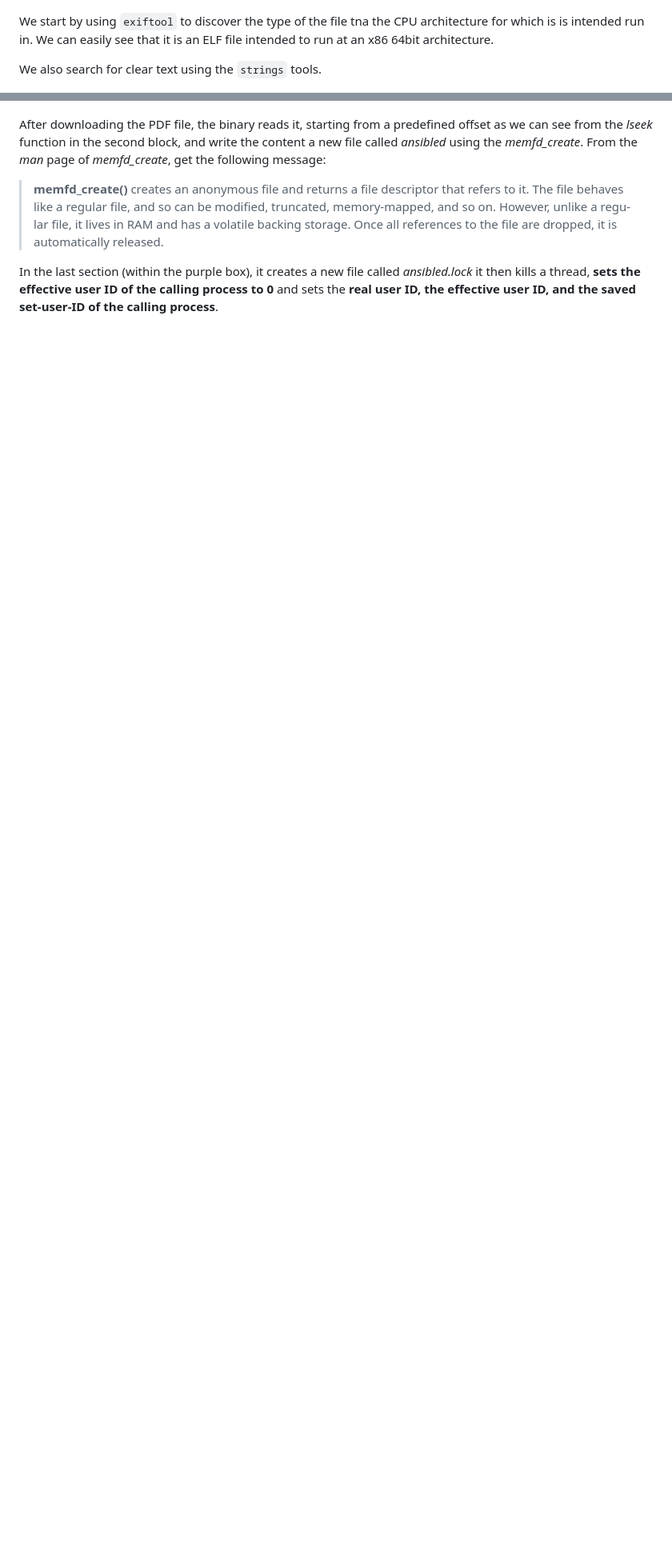
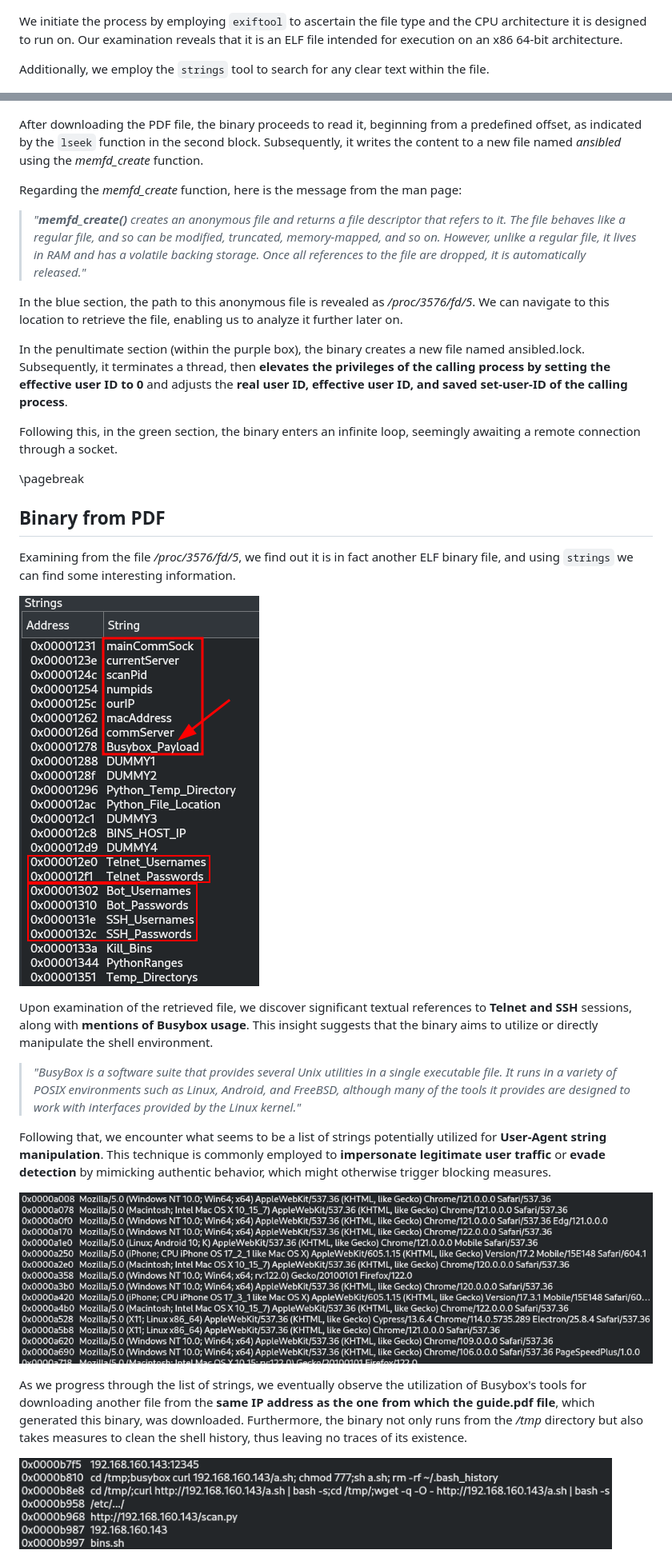
Before and after one commit to davidjosearaujo/re-sus-deb-package, a Markdown page: docs/Report.md, 2 parts joined by grey strips. Shown: that part at 80% size. Drawn GitHub-style; pictures changed too: docs/images/16_03_malware_strings.png; blank space fills up the shorter version.

```diff
--- a/docs/Report.md
+++ b/docs/Report.md
@@ -54,8 +55,8 @@ We can make sure that this is indeed an additional file an we are comparing the
 
 ![File type](./images/05_exiftool_architecture_type_ansibled.png)
 
-We start by using `exiftool` to discover the type of the file tna the CPU architecture for which is is intended run in. We can easily see that it is an ELF file intended to run at an x86 64bit architecture.
+We initiate the process by employing `exiftool` to ascertain the file type and the CPU architecture it is designed to run on. Our examination reveals that it is an ELF file intended for execution on an x86 64-bit architecture.
 
-We also search for clear text using the `strings` tools.
+Additionally, we employ the `strings` tool to search for any clear text within the file.
 
 ![Strings inside ansibled (1)](./images/06_01_strings_ansibled.png)
@@ -79,12 +81,35 @@ What we then see (in the blocks in blue), is the response from the server with t
 
 ![Reading and transforming guide.pdf](./images/15_strace_ansibled_efem_file_PDF_to_ELF.png)
 
-After downloading the PDF file, the binary reads it, starting from a predefined offset as we can see from the _lseek_ function in the second block, and write the content a new file called _ansibled_ using the _memfd\_create_. From the _man_ page of _memfd\_create_, get the following message:
+After downloading the PDF file, the binary proceeds to read it, beginning from a predefined offset, as indicated by the `lseek` function in the second block. Subsequently, it writes the content to a new file named _ansibled_ using the _memfd\_create_ function.
 
-> **memfd_create()** creates an anonymous file and returns a file descriptor
-> that refers to it.  The file behaves like a regular file, and so can be
-> modified, truncated, memory-mapped, and so on.  However, unlike a regu‐
-> lar file, it lives in RAM and has a volatile backing storage.  Once all
-> references  to  the  file  are  dropped,  it is automatically released.
+Regarding the _memfd\_create_ function, here is the message from the man page:
 
-In the last section (within the purple box), it creates a new file called _ansibled.lock_ it then kills a thread, **sets  the  effective  user ID of the calling process to 0**  and sets the **real user ID, the effective user ID, and the saved set-user-ID of the calling process**.
+> _"**memfd_create()** creates an anonymous file and returns a file descriptor that refers to it.  The file behaves like a regular file, and so can be modified, truncated, memory-mapped, and so on.  However, unlike a regular file, it lives in RAM and has a volatile backing storage.  Once all references  to  the  file  are  dropped,  it is automatically released."_
+
+In the blue section, the path to this anonymous file is revealed as _/proc/3576/fd/5_. We can navigate to this location to retrieve the file, enabling us to analyze it further later on.
+
+In the penultimate section (within the purple box), the binary creates a new file named ansibled.lock. Subsequently, it terminates a thread, then **elevates the privileges of the calling process by setting the effective user ID to 0** and adjusts the **real user ID, effective user ID, and saved set-user-ID of the calling process**.
+
+Following this, in the green section, the binary enters an infinite loop, seemingly awaiting a remote connection through a socket.
+
+\pagebreak
+
+## Binary from PDF
+
+Examining from the file _/proc/3576/fd/5_, we find out it is in fact another ELF binary file, and using `strings` we can find some interesting information.
+
+![Strings from binary](./images/16_01_malware_strings.png)
+
+Upon examination of the retrieved file, we discover significant textual references to **Telnet and SSH** sessions, along with **mentions of Busybox usage**. This insight suggests that the binary aims to utilize or directly manipulate the shell environment.
+
+> _"BusyBox is a software suite that provides several Unix utilities in a single executable file. It runs in a variety of POSIX environments such as Linux, Android, and FreeBSD, although many of the tools it provides are designed to work with interfaces provided by the Linux kernel."_
+
+Following that, we encounter what seems to be a list of strings potentially utilized for **User-Agent string manipulation**. This technique is commonly employed to **impersonate legitimate user traffic** or **evade detection** by mimicking authentic behavior, which might otherwise trigger blocking measures.
+
+![User-Agent string manipulation](./images/16_02_malware_strings.png)
+
+As we progress through the list of strings, we eventually observe the utilization of Busybox's tools for downloading another file from the **same IP address as the one from which the guide.pdf file**, which generated this binary, was downloaded. Furthermore, the binary not only runs from the _/tmp_ directory but also takes measures to clean the shell history, thus leaving no traces of its existence.
+
+![Yet another download](./images/16_03_malware_strings.png)
+
```
Also changed, not shown: other parts of docs/Report.md (+31 -15 lines), 1 other file.
